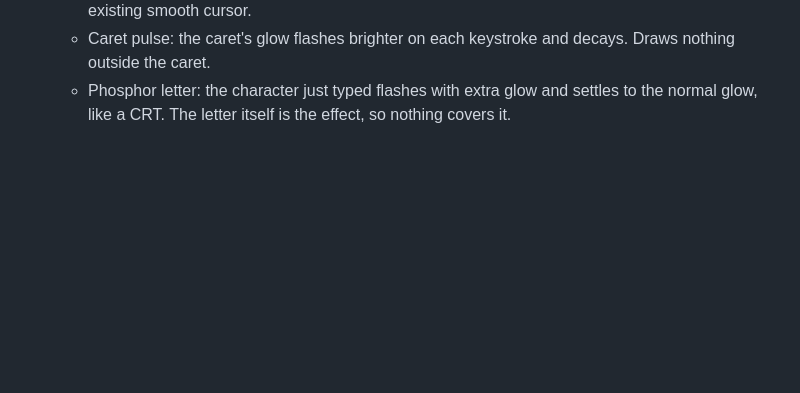
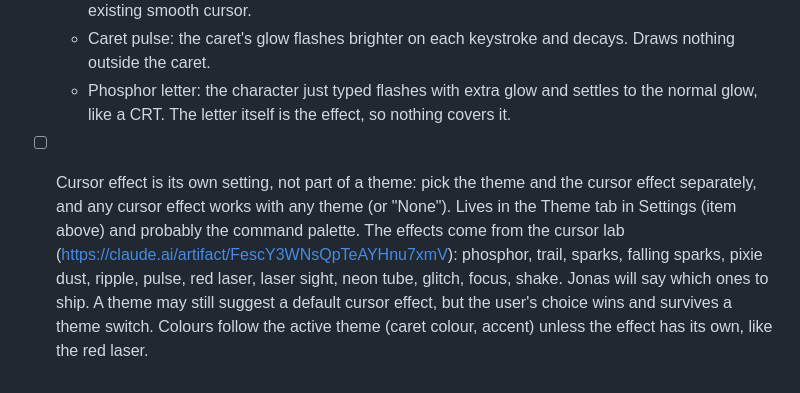
Before and after one commit to KaptenKatthatt/notera, a Markdown page: BACKLOG.md, the part around the change. Rendered like a GitHub page; blank space fills up the shorter version.

Commit message:
Backlog: cursor effect as a setting of its own, independent of the theme
Co-Authored-By: Claude Opus 5.5 <noreply@anthropic.com>

```diff
--- a/BACKLOG.md
+++ b/BACKLOG.md
@@ -23,3 +23,4 @@ Brain dump of ideas, in the order they were said. Not prioritised yet.
   - Cursor trail: a fading streak follows the caret when it moves or jumps, barely visible while typing (Kitty `cursor_trail`, Ghostty's cursor smear shader, Neovide `railgun`/`torpedo`). Fits the existing smooth cursor.
   - Caret pulse: the caret's glow flashes brighter on each keystroke and decays. Draws nothing outside the caret.
   - Phosphor letter: the character just typed flashes with extra glow and settles to the normal glow, like a CRT. The letter itself is the effect, so nothing covers it.
+- [ ] Cursor effect is its own setting, not part of a theme: pick the theme and the cursor effect separately, and any cursor effect works with any theme (or "None"). Lives in the Theme tab in Settings (item above) and probably the command palette. The effects come from the cursor lab (https://claude.ai/artifact/FescY3WNsQpTeAYHnu7xmV): phosphor, trail, sparks, falling sparks, pixie dust, ripple, pulse, red laser, laser sight, neon tube, glitch, focus, shake. Jonas will say which ones to ship. A theme may still suggest a default cursor effect, but the user's choice wins and survives a theme switch. Colours follow the active theme (caret colour, accent) unless the effect has its own, like the red laser.
```
